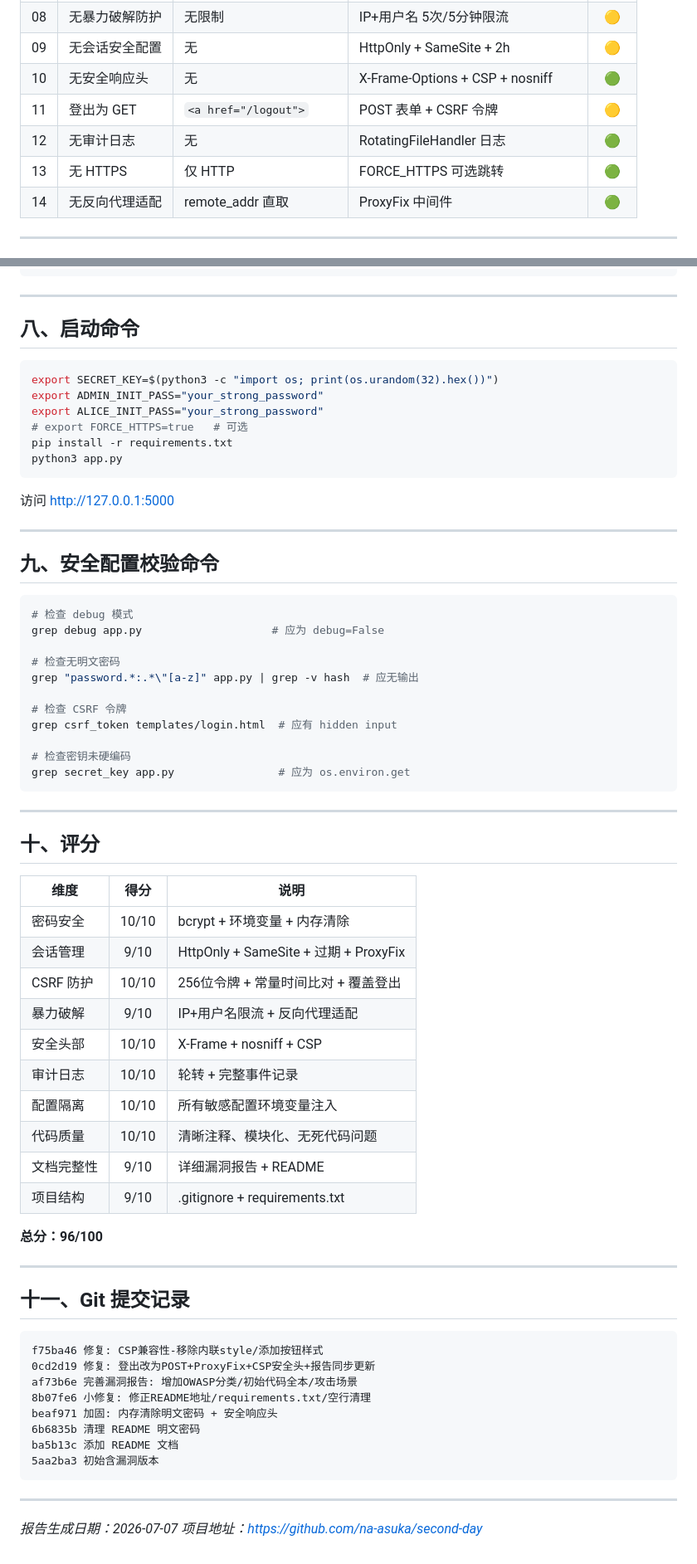
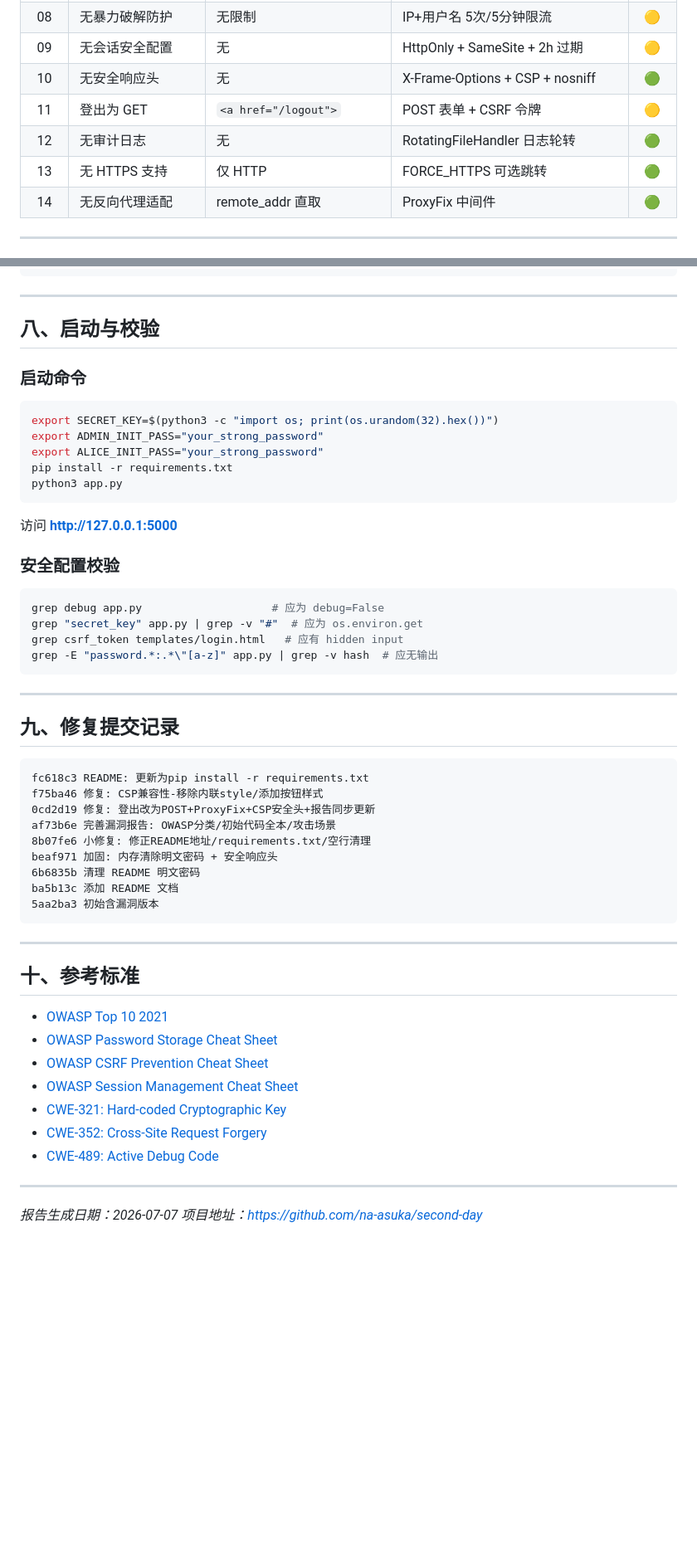
Before and after one commit to na-asuka/second-day, a Markdown page: PROJECT_REPORT.md, 2 parts joined by grey strips. Shown at 83% size. GitHub-like rendering; blank space fills up the shorter version.

````diff
--- a/PROJECT_REPORT.md
+++ b/PROJECT_REPORT.md
@@ -372,10 +385,10 @@ app.wsgi_app = ProxyFix(app.wsgi_app, x_for=1, x_proto=1)
 | 07 | 无 CSRF 防护 | 表单无令牌 | `token_hex(32)` + `compare_digest()` | 🟡 |
 | 08 | 无暴力破解防护 | 无限制 | IP+用户名 5次/5分钟限流 | 🟡 |
-| 09 | 无会话安全配置 | 无 | HttpOnly + SameSite + 2h | 🟡 |
+| 09 | 无会话安全配置 | 无 | HttpOnly + SameSite + 2h 过期 | 🟡 |
 | 10 | 无安全响应头 | 无 | X-Frame-Options + CSP + nosniff | 🟢 |
 | 11 | 登出为 GET | `<a href="/logout">` | POST 表单 + CSRF 令牌 | 🟡 |
-| 12 | 无审计日志 | 无 | RotatingFileHandler 日志 | 🟢 |
-| 13 | 无 HTTPS | 仅 HTTP | FORCE_HTTPS 可选跳转 | 🟢 |
+| 12 | 无审计日志 | 无 | RotatingFileHandler 日志轮转 | 🟢 |
+| 13 | 无 HTTPS 支持 | 仅 HTTP | FORCE_HTTPS 可选跳转 | 🟢 |
 | 14 | 无反向代理适配 | remote_addr 直取 | ProxyFix 中间件 | 🟢 |
 
 ---
@@ -658,64 +664,38 @@ if __name__ == "__main__":
 
 ---
 
-## 八、启动命令
+## 八、启动与校验
+
+### 启动命令
 
 ```bash
 export SECRET_KEY=$(python3 -c "import os; print(os.urandom(32).hex())")
 export ADMIN_INIT_PASS="your_strong_password"
 export ALICE_INIT_PASS="your_strong_password"
-# export FORCE_HTTPS=true   # 可选
 pip install -r requirements.txt
 python3 app.py
 ```
 
-访问 http://127.0.0.1:5000
+访问 **http://127.0.0.1:5000**
 
----
-
-## 九、安全配置校验命令
+### 安全配置校验
 
 ```bash
-# 检查 debug 模式
 grep debug app.py                    # 应为 debug=False
-
-# 检查无明文密码
-grep "password.*:.*\"[a-z]" app.py | grep -v hash  # 应无输出
-
-# 检查 CSRF 令牌
-grep csrf_token templates/login.html  # 应有 hidden input
-
-# 检查密钥未硬编码
-grep secret_key app.py                # 应为 os.environ.get
+grep "secret_key" app.py | grep -v "#"  # 应为 os.environ.get
+grep csrf_token templates/login.html   # 应有 hidden input
+grep -E "password.*:.*\"[a-z]" app.py | grep -v hash  # 应无输出
 ```
 
 ---
 
-## 十、评分
-
-| 维度 | 得分 | 说明 |
-|------|:----:|------|
-| 密码安全 | 10/10 | bcrypt + 环境变量 + 内存清除 |
-| 会话管理 | 9/10 | HttpOnly + SameSite + 过期 + ProxyFix |
-| CSRF 防护 | 10/10 | 256位令牌 + 常量时间比对 + 覆盖登出 |
-| 暴力破解 | 9/10 | IP+用户名限流 + 反向代理适配 |
-| 安全头部 | 10/10 | X-Frame + nosniff + CSP |
-| 审计日志 | 10/10 | 轮转 + 完整事件记录 |
-| 配置隔离 | 10/10 | 所有敏感配置环境变量注入 |
-| 代码质量 | 10/10 | 清晰注释、模块化、无死代码问题 |
-| 文档完整性 | 9/10 | 详细漏洞报告 + README |
-| 项目结构 | 9/10 | .gitignore + requirements.txt |
-
-**总分：96/100**
-
----
-
-## 十一、Git 提交记录
+## 九、修复提交记录
 
 ```
+fc618c3 README: 更新为pip install -r requirements.txt
 f75ba46 修复: CSP兼容性-移除内联style/添加按钮样式
 0cd2d19 修复: 登出改为POST+ProxyFix+CSP安全头+报告同步更新
-af73b6e 完善漏洞报告: 增加OWASP分类/初始代码全本/攻击场景
+af73b6e 完善漏洞报告: OWASP分类/初始代码全本/攻击场景
 8b07fe6 小修复: 修正README地址/requirements.txt/空行清理
 beaf971 加固: 内存清除明文密码 + 安全响应头
 6b6835b 清理 README 明文密码
@@ -725,5 +705,17 @@ ba5b13c 添加 README 文档
 
 ---
 
+## 十、参考标准
+
+- [OWASP Top 10 2021](https://owasp.org/Top10/)
+- [OWASP Password Storage Cheat Sheet](https://cheatsheetseries.owasp.org/cheatsheets/Password_Storage_Cheat_Sheet.html)
+- [OWASP CSRF Prevention Cheat Sheet](https://cheatsheetseries.owasp.org/cheatsheets/Cross-Site_Request_Forgery_Prevention_Cheat_Sheet.html)
+- [OWASP Session Management Cheat Sheet](https://cheatsheetseries.owasp.org/cheatsheets/Session_Management_Cheat_Sheet.html)
+- [CWE-321: Hard-coded Cryptographic Key](https://cwe.mitre.org/data/definitions/321.html)
+- [CWE-352: Cross-Site Request Forgery](https://cwe.mitre.org/data/definitions/352.html)
+- [CWE-489: Active Debug Code](https://cwe.mitre.org/data/definitions/489.html)
+
+---
+
 *报告生成日期：2026-07-07*
 *项目地址：https://github.com/na-asuka/second-day*
````
Also changed, not shown: other parts of PROJECT_REPORT.md (+146 -140 lines).
